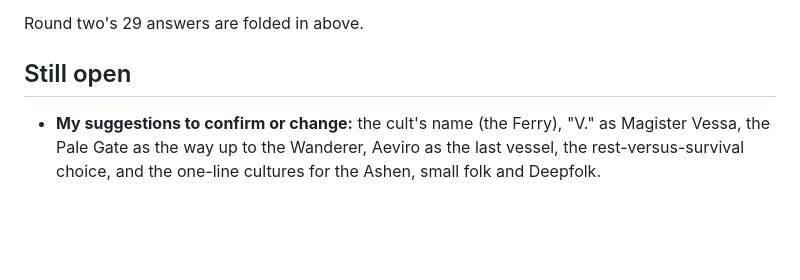
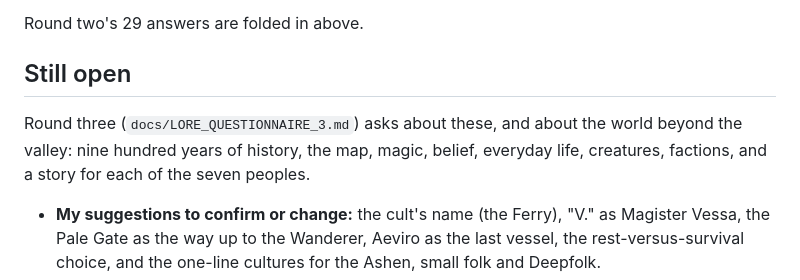
Before and after one commit to RCJLabs/Vaelora-godot, a Markdown page: LORE.md, the part around the change. Rendered like a GitHub page; blank space fills up the shorter version.

```diff
--- a/LORE.md
+++ b/LORE.md
@@ -372,6 +372,10 @@ Round two's 29 answers are folded in above.
 
 ## Still open
 
+Round three (`docs/LORE_QUESTIONNAIRE_3.md`) asks about these, and about the world beyond the
+valley: nine hundred years of history, the map, magic, belief, everyday life, creatures,
+factions, and a story for each of the seven peoples.
+
 - **My suggestions to confirm or change:** the cult's name (the Ferry), "V." as Magister
   Vessa, the Pale Gate as the way up to the Wanderer, Aeviro as the last vessel, the
   rest-versus-survival choice, and the one-line cultures for the Ashen, small folk and Deepfolk.
```
Also changed, not shown: docs/LORE_QUESTIONNAIRE_3.md (added, +245 -0 lines).
